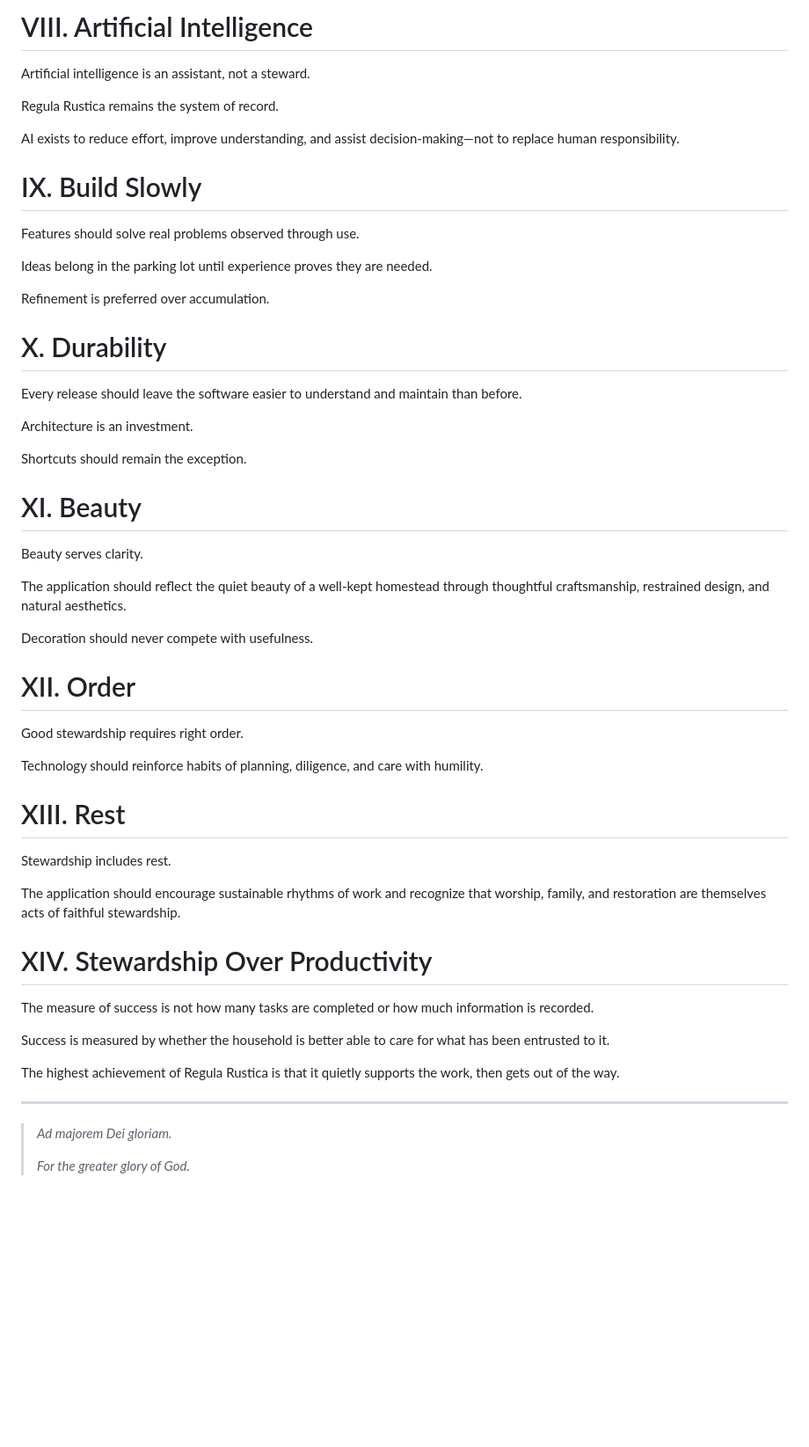
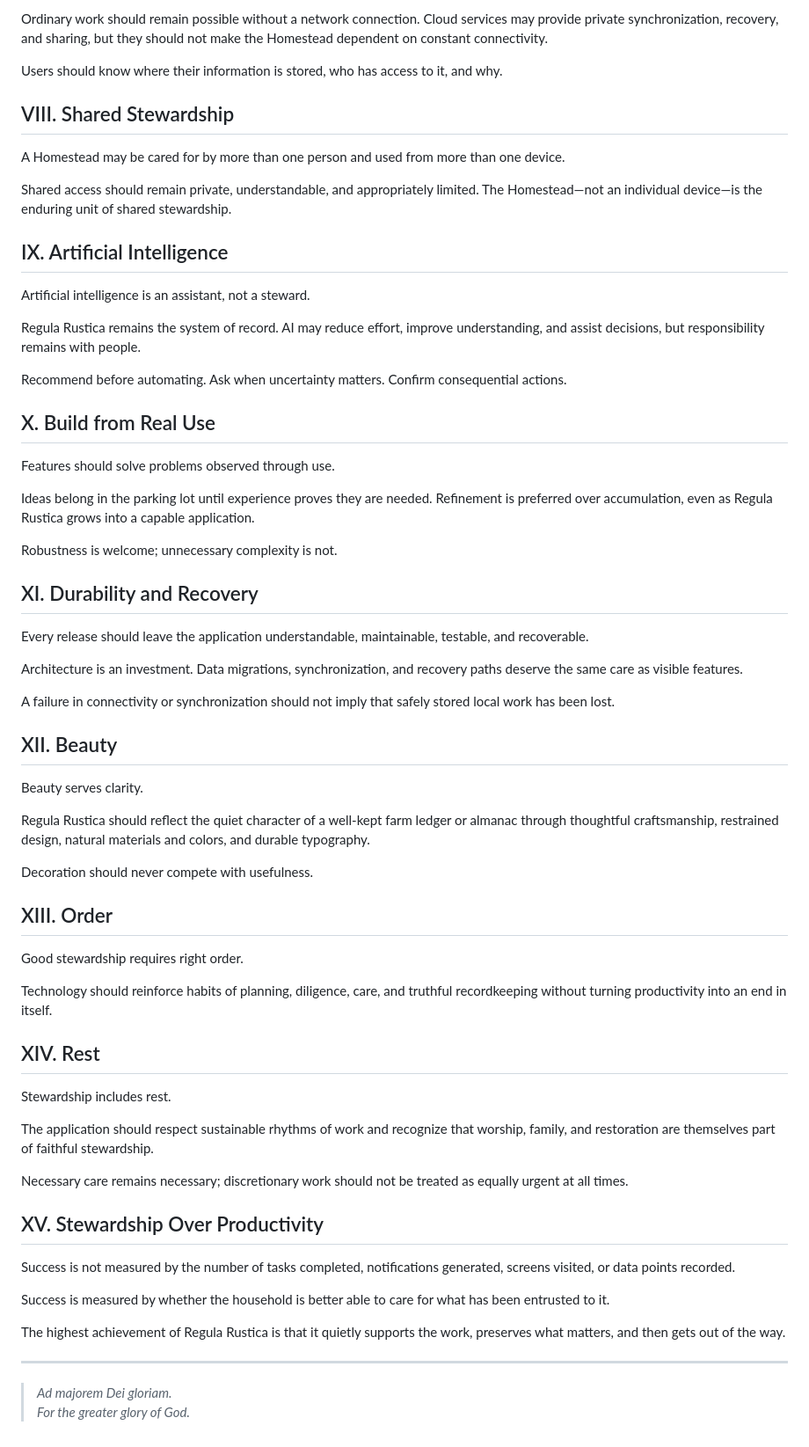
Before and after one commit to mholtsclaw88/Regula-Rustica, a Markdown page: CONSTITUTION.md, the part around one of its changes. Shown at 88% size. GitHub-like rendering; blank space fills up the shorter version.

```diff
--- a/CONSTITUTION.md
+++ b/CONSTITUTION.md
@@ -79,58 +65,69 @@ Users should always know where their data is stored, who has access to it, and w
 
-# VIII. Artificial Intelligence
+Ordinary work should remain possible without a network connection. Cloud services may provide private synchronization, recovery, and sharing, but they should not make the Homestead dependent on constant connectivity.
+
+Users should know where their information is stored, who has access to it, and why.
+
+## VIII. Shared Stewardship
+
+A Homestead may be cared for by more than one person and used from more than one device.
+
+Shared access should remain private, understandable, and appropriately limited. The Homestead—not an individual device—is the enduring unit of shared stewardship.
+
+## IX. Artificial Intelligence
 
 Artificial intelligence is an assistant, not a steward.
 
-Regula Rustica remains the system of record.
+Regula Rustica remains the system of record. AI may reduce effort, improve understanding, and assist decisions, but responsibility remains with people.
 
-AI exists to reduce effort, improve understanding, and assist decision-making—not to replace human responsibility.
+Recommend before automating. Ask when uncertainty matters. Confirm consequential actions.
 
-# IX. Build Slowly
+## X. Build from Real Use
 
-Features should solve real problems observed through use.
+Features should solve problems observed through use.
 
-Ideas belong in the parking lot until experience proves they are needed.
+Ideas belong in the parking lot until experience proves they are needed. Refinement is preferred over accumulation, even as Regula Rustica grows into a capable application.
 
-Refinement is preferred over accumulation.
+Robustness is welcome; unnecessary complexity is not.
 
-# X. Durability
+## XI. Durability and Recovery
 
-Every release should leave the software easier to understand and maintain than before.
+Every release should leave the application understandable, maintainable, testable, and recoverable.
 
-Architecture is an investment.
+Architecture is an investment. Data migrations, synchronization, and recovery paths deserve the same care as visible features.
 
-Shortcuts should remain the exception.
+A failure in connectivity or synchronization should not imply that safely stored local work has been lost.
 
-# XI. Beauty
+## XII. Beauty
 
 Beauty serves clarity.
 
-The application should reflect the quiet beauty of a well-kept homestead through thoughtful craftsmanship, restrained design, and natural aesthetics.
+Regula Rustica should reflect the quiet character of a well-kept farm ledger or almanac through thoughtful craftsmanship, restrained design, natural materials and colors, and durable typography.
 
 Decoration should never compete with usefulness.
 
-# XII. Order
+## XIII. Order
 
 Good stewardship requires right order.
 
-Technology should reinforce habits of planning, diligence, and care with humility.
+Technology should reinforce habits of planning, diligence, care, and truthful recordkeeping without turning productivity into an end in itself.
 
-# XIII. Rest
+## XIV. Rest
 
 Stewardship includes rest.
 
-The application should encourage sustainable rhythms of work and recognize that worship, family, and restoration are themselves acts of faithful stewardship.
+The application should respect sustainable rhythms of work and recognize that worship, family, and restoration are themselves part of faithful stewardship.
 
-# XIV. Stewardship Over Productivity
+Necessary care remains necessary; discretionary work should not be treated as equally urgent at all times.
 
-The measure of success is not how many tasks are completed or how much information is recorded.
+## XV. Stewardship Over Productivity
+
+Success is not measured by the number of tasks completed, notifications generated, screens visited, or data points recorded.
 
 Success is measured by whether the household is better able to care for what has been entrusted to it.
 
-The highest achievement of Regula Rustica is that it quietly supports the work, then gets out of the way.
+The highest achievement of Regula Rustica is that it quietly supports the work, preserves what matters, and then gets out of the way.
 
 ---
 
 > *Ad majorem Dei gloriam.*
->
 > *For the greater glory of God.*
```
Also changed, not shown: other parts of CONSTITUTION.md (+28 -42 lines).
